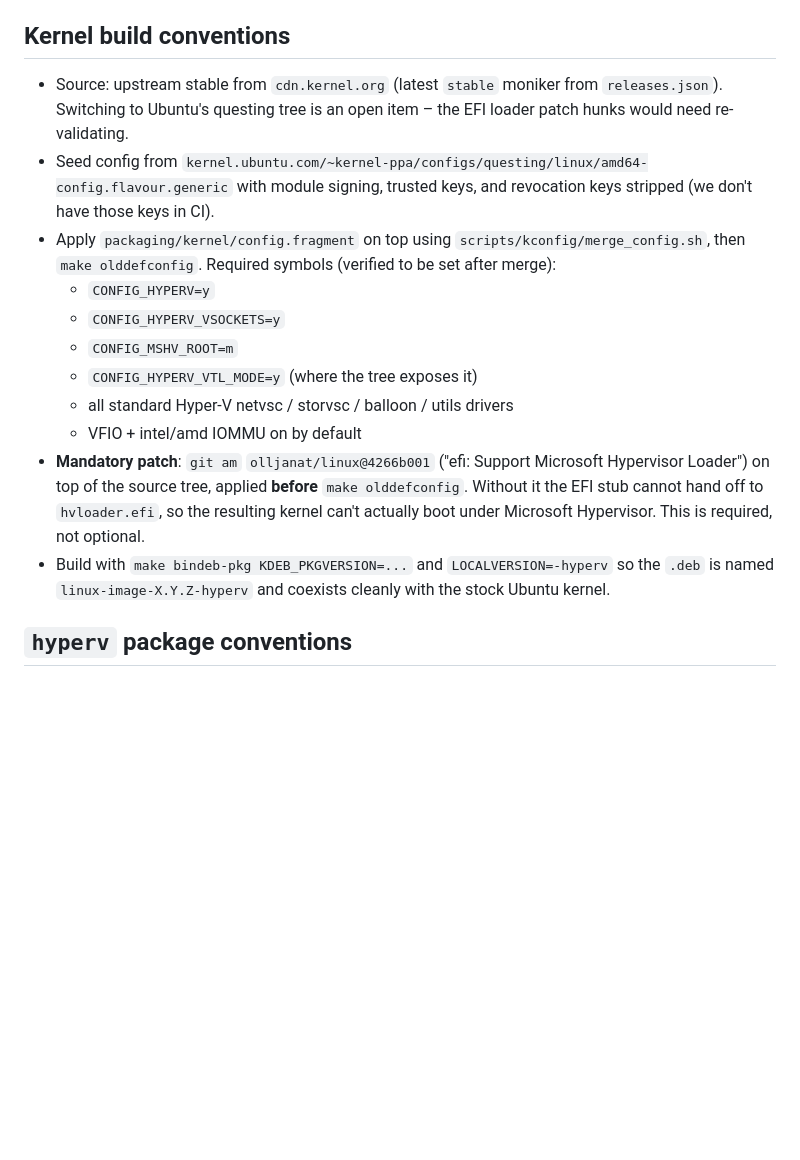
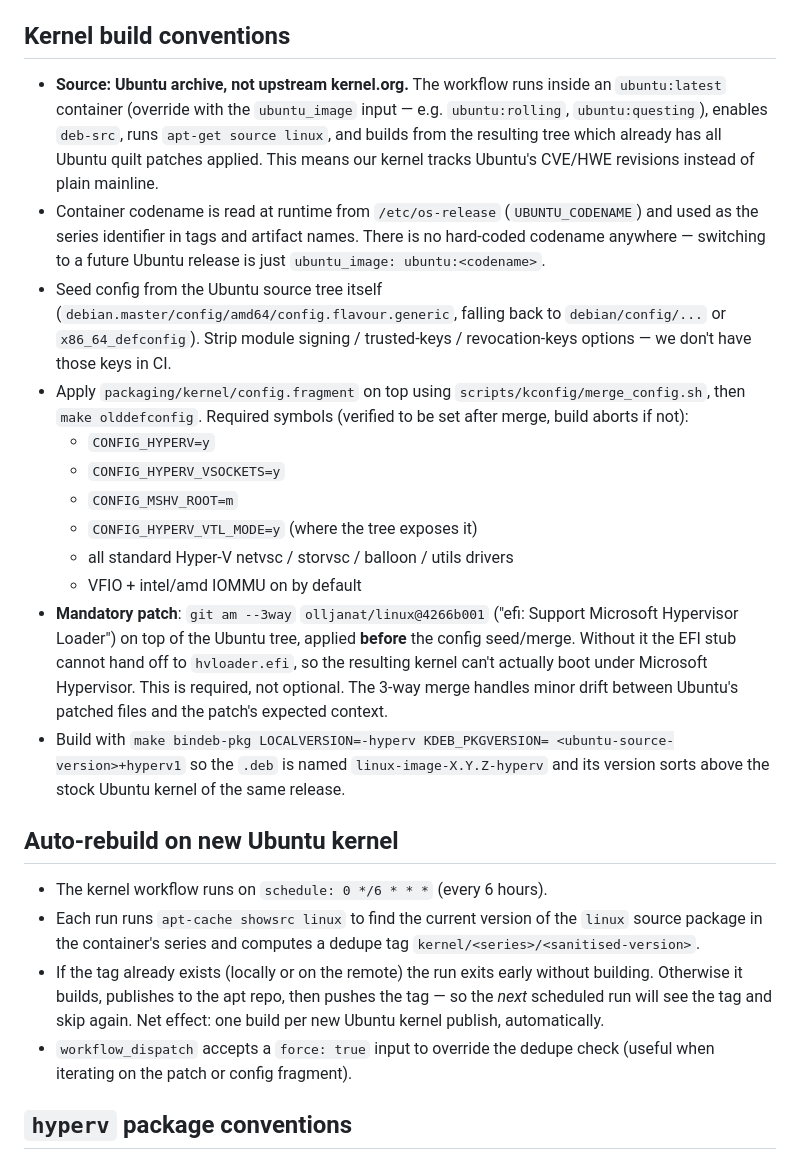
Before and after one commit to olljanat-ai/hyperv-for-linux, a Markdown page: CLAUDE.md, the part around the change. Drawn GitHub-style; blank space fills up the shorter version.

Commit message:
Document Ubuntu-source kernel build and auto-rebuild policy
Replaces the upstream-kernel.org section with one that describes the
new flow: build inside an Ubuntu container, fetch via 'apt-get source
linux', seed config from debian.master/config, apply the mandatory MSHV
EFI loader patch on top of Ubuntu's already-patched tree, and version
the .deb as <ubuntu-version>+hyperv1. Adds an 'Auto-rebuild on new
Ubuntu kernel' section explaining the 6-hour schedule and the
kernel/<series>/<version> git-tag dedupe key.

https://claude.ai/code/session_0162bBEqKsLLnFYA4Gnvksw3

```diff
--- a/CLAUDE.md
+++ b/CLAUDE.md
@@ -125,30 +125,55 @@ to the repo root on `gh-pages` as `public.key` / `public.gpg`.
 
 ## Kernel build conventions
 
-- Source: upstream stable from `cdn.kernel.org` (latest `stable` moniker
-  from `releases.json`). Switching to Ubuntu's questing tree is an open
-  item – the EFI loader patch hunks would need re-validating.
-- Seed config from
-  `kernel.ubuntu.com/~kernel-ppa/configs/questing/linux/amd64-config.flavour.generic`
-  with module signing, trusted keys, and revocation keys stripped (we
-  don't have those keys in CI).
+- **Source: Ubuntu archive, not upstream kernel.org.** The workflow runs
+  inside an `ubuntu:latest` container (override with the `ubuntu_image`
+  input — e.g. `ubuntu:rolling`, `ubuntu:questing`), enables `deb-src`,
+  runs `apt-get source linux`, and builds from the resulting tree which
+  already has all Ubuntu quilt patches applied. This means our kernel
+  tracks Ubuntu's CVE/HWE revisions instead of plain mainline.
+- Container codename is read at runtime from `/etc/os-release`
+  (`UBUNTU_CODENAME`) and used as the series identifier in tags and
+  artifact names. There is no hard-coded codename anywhere — switching
+  to a future Ubuntu release is just `ubuntu_image: ubuntu:<codename>`.
+- Seed config from the Ubuntu source tree itself
+  (`debian.master/config/amd64/config.flavour.generic`, falling back to
+  `debian/config/...` or `x86_64_defconfig`). Strip module signing /
+  trusted-keys / revocation-keys options — we don't have those keys in
+  CI.
 - Apply `packaging/kernel/config.fragment` on top using
   `scripts/kconfig/merge_config.sh`, then `make olddefconfig`. Required
-  symbols (verified to be set after merge):
+  symbols (verified to be set after merge, build aborts if not):
   - `CONFIG_HYPERV=y`
   - `CONFIG_HYPERV_VSOCKETS=y`
   - `CONFIG_MSHV_ROOT=m`
   - `CONFIG_HYPERV_VTL_MODE=y` (where the tree exposes it)
   - all standard Hyper-V netvsc / storvsc / balloon / utils drivers
   - VFIO + intel/amd IOMMU on by default
-- **Mandatory patch**: `git am` `olljanat/linux@4266b001` ("efi: Support
-  Microsoft Hypervisor Loader") on top of the source tree, applied
-  **before** `make olddefconfig`. Without it the EFI stub cannot hand off
-  to `hvloader.efi`, so the resulting kernel can't actually boot under
-  Microsoft Hypervisor. This is required, not optional.
-- Build with `make bindeb-pkg KDEB_PKGVERSION=...` and
-  `LOCALVERSION=-hyperv` so the `.deb` is named `linux-image-X.Y.Z-hyperv`
-  and coexists cleanly with the stock Ubuntu kernel.
+- **Mandatory patch**: `git am --3way`
+  `olljanat/linux@4266b001` ("efi: Support Microsoft Hypervisor Loader")
+  on top of the Ubuntu tree, applied **before** the config seed/merge.
+  Without it the EFI stub cannot hand off to `hvloader.efi`, so the
+  resulting kernel can't actually boot under Microsoft Hypervisor. This
+  is required, not optional. The 3-way merge handles minor drift between
+  Ubuntu's patched files and the patch's expected context.
+- Build with `make bindeb-pkg LOCALVERSION=-hyperv KDEB_PKGVERSION=
+  <ubuntu-source-version>+hyperv1` so the `.deb` is named
+  `linux-image-X.Y.Z-hyperv` and its version sorts above the stock
+  Ubuntu kernel of the same release.
+
+## Auto-rebuild on new Ubuntu kernel
+
+- The kernel workflow runs on `schedule: 0 */6 * * *` (every 6 hours).
+- Each run runs `apt-cache showsrc linux` to find the current version of
+  the `linux` source package in the container's series and computes a
+  dedupe tag `kernel/<series>/<sanitised-version>`.
+- If the tag already exists (locally or on the remote) the run exits
+  early without building. Otherwise it builds, publishes to the apt
+  repo, then pushes the tag — so the *next* scheduled run will see the
+  tag and skip again. Net effect: one build per new Ubuntu kernel
+  publish, automatically.
+- `workflow_dispatch` accepts a `force: true` input to override the
+  dedupe check (useful when iterating on the patch or config fragment).
 
 ## `hyperv` package conventions
 
```
